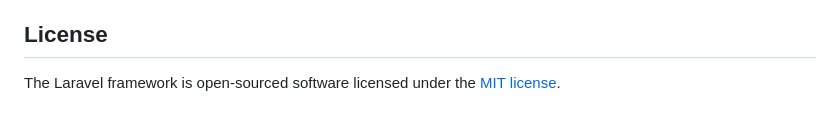
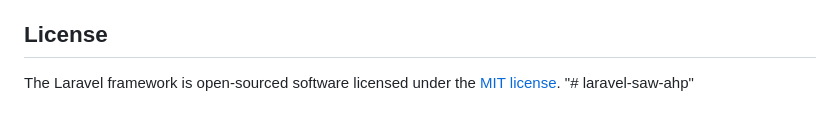
Before and after one commit to yosi-rifai/larasaw-ahp-saw, a Markdown page: README.md, the part around the change. GitHub-like rendering.

```diff
--- a/README.md
+++ b/README.md
@@ -64,3 +64,4 @@ If you discover a security vulnerability within Laravel, please send an e-mail t
 ## License
 
 The Laravel framework is open-sourced software licensed under the [MIT license](https://opensource.org/licenses/MIT).
+"# laravel-saw-ahp"
```
